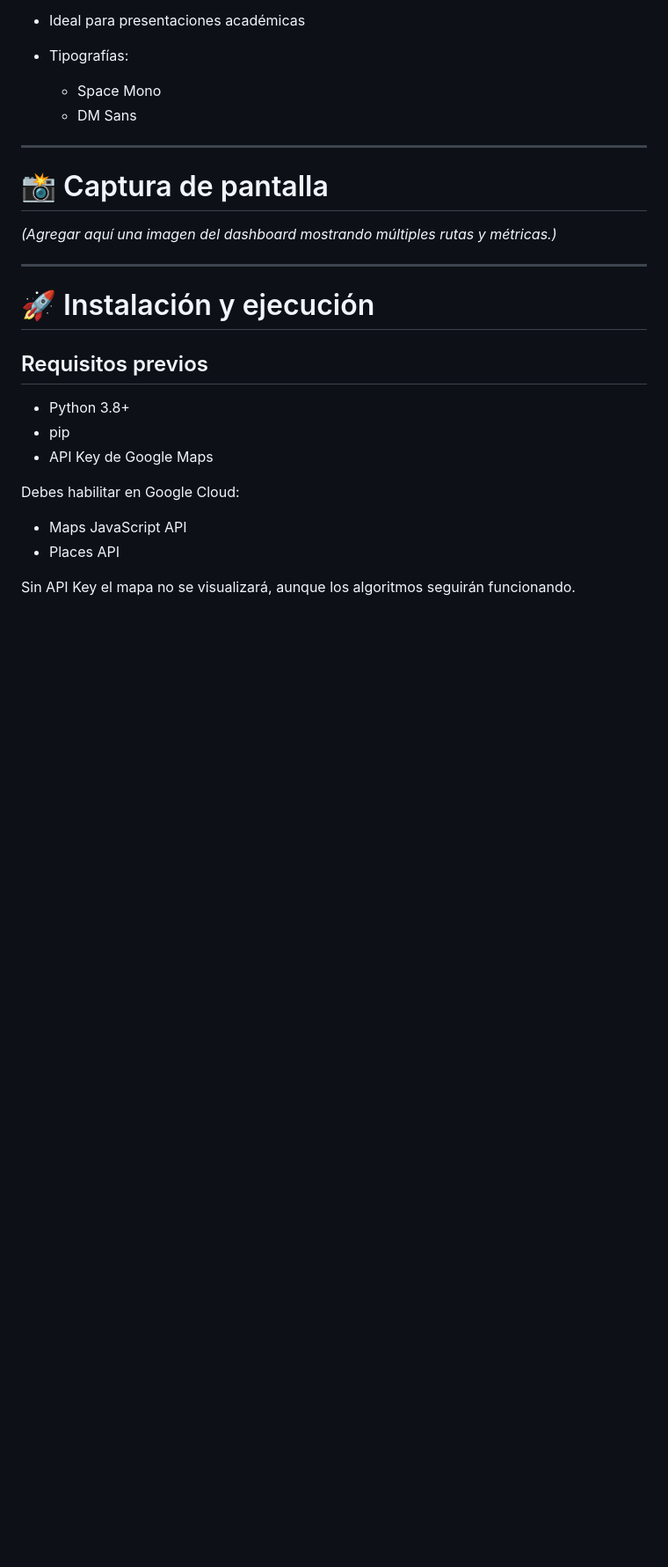
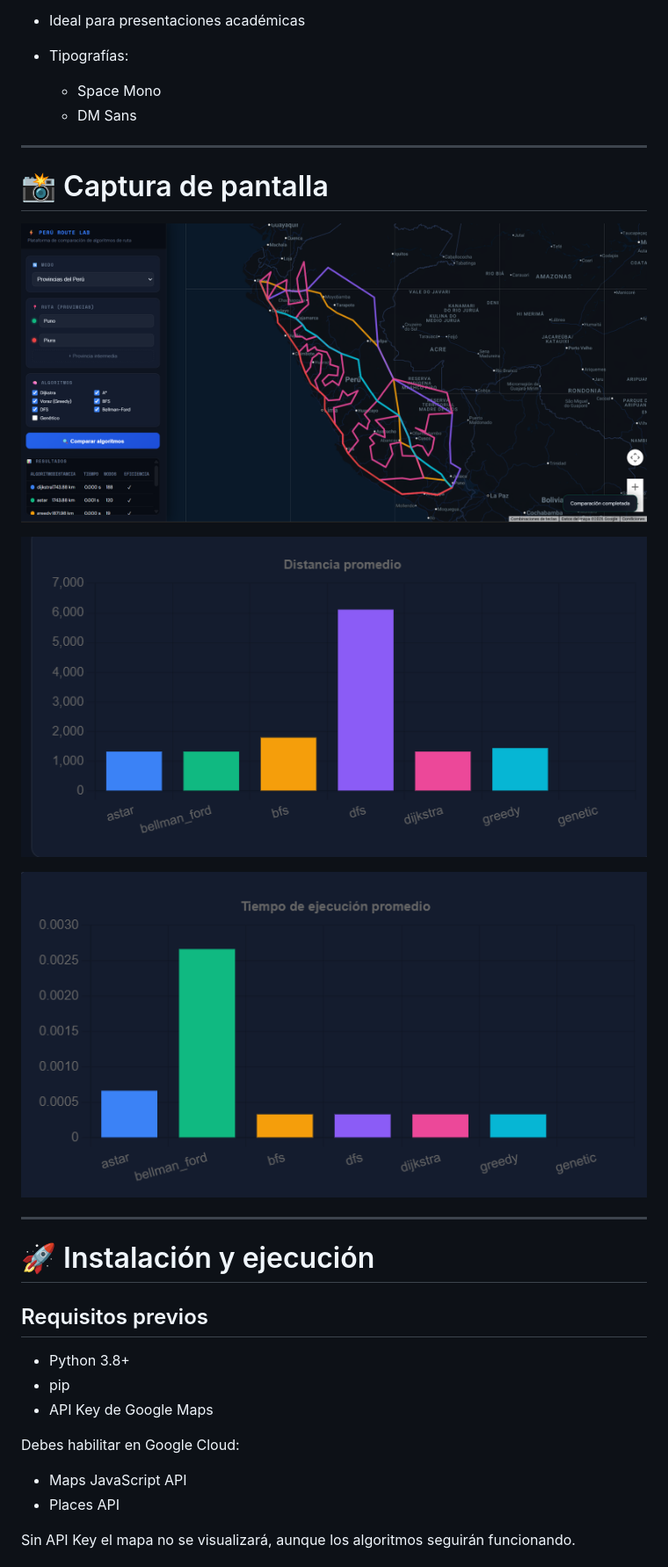
Before and after one commit to crisberth-s/alg_peru_maps, a Markdown page: README.md, the part around the change printed below. Shown: that part at 88% size. Drawn GitHub-style; pictures changed too: images/image.png (added), images/image2.png (added), images/image3.png (added); blank space fills up the shorter version.

Commit message:
Actualización general del proyecto

```diff
--- a/README.md
+++ b/README.md
@@ -106,7 +106,11 @@ Esto evita descargas repetidas y acelera ejecuciones posteriores.
 
 # 📸 Captura de pantalla
 
-*(Agregar aquí una imagen del dashboard mostrando múltiples rutas y métricas.)*
+![Imagen del proyecto](images/image3.png)
+
+![Imagen del proyecto](images/image.png)
+
+![Imagen del proyecto](images/image2.png)
 
 ---
 
```
Also changed, not shown: other parts of README.md (+25 -33 lines), 10 other files.
